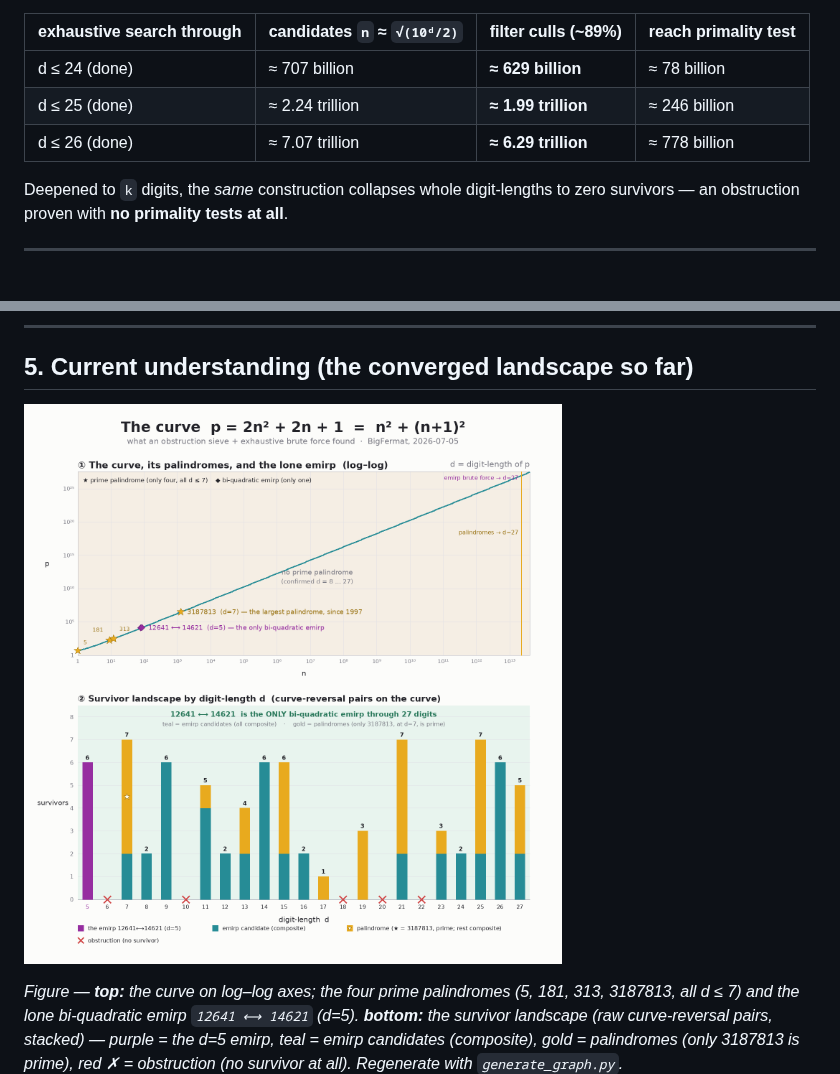
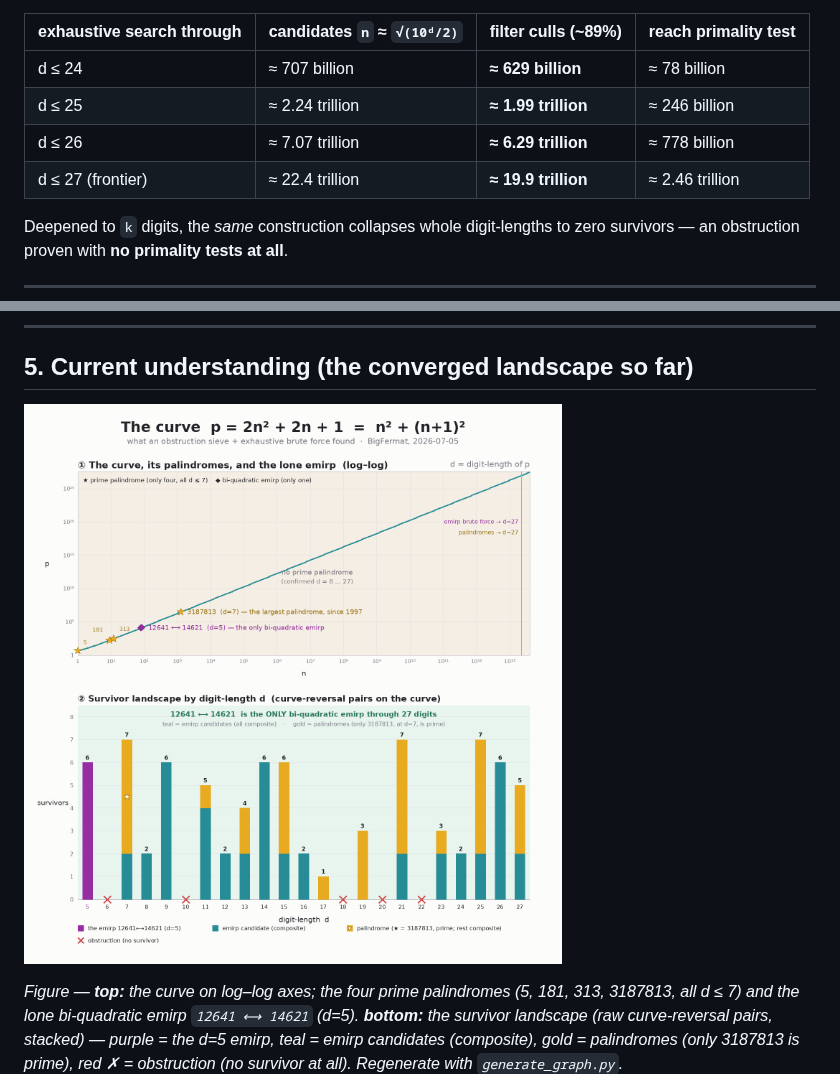
Before and after one commit to scurvyhund/bi-quad, a Markdown page: docs/PROJECT_OVERVIEW.md, 2 parts joined by grey strips. Rendered like a GitHub page; pictures changed too: docs/biquad_curve_landscape.png; blank space fills up the shorter version.

```diff
--- a/docs/PROJECT_OVERVIEW.md
+++ b/docs/PROJECT_OVERVIEW.md
@@ -132,9 +132,10 @@ patterns discards **≈ 89% of candidates (~9× speedup)** up front:
 
 | exhaustive search through | candidates `n` ≈ `√(10ᵈ/2)` | filter culls (~89%) | reach primality test |
 |---|---|---|---|
-| d ≤ 24 (done)    | ≈ 707 billion   | **≈ 629 billion**   | ≈ 78 billion  |
-| d ≤ 25 (done)    | ≈ 2.24 trillion | **≈ 1.99 trillion** | ≈ 246 billion |
-| d ≤ 26 (done)    | ≈ 7.07 trillion | **≈ 6.29 trillion** | ≈ 778 billion |
+| d ≤ 24            | ≈ 707 billion   | **≈ 629 billion**   | ≈ 78 billion   |
+| d ≤ 25            | ≈ 2.24 trillion | **≈ 1.99 trillion** | ≈ 246 billion  |
+| d ≤ 26            | ≈ 7.07 trillion | **≈ 6.29 trillion** | ≈ 778 billion  |
+| d ≤ 27 (frontier) | ≈ 22.4 trillion | **≈ 19.9 trillion** | ≈ 2.46 trillion |
 
 Deepened to `k` digits, the *same* construction collapses whole digit-lengths
 to zero survivors — an obstruction proven with **no primality tests at all**.
```
Also changed, not shown: docs/density_heuristics.md (+1 -1 lines), 1 other file.
